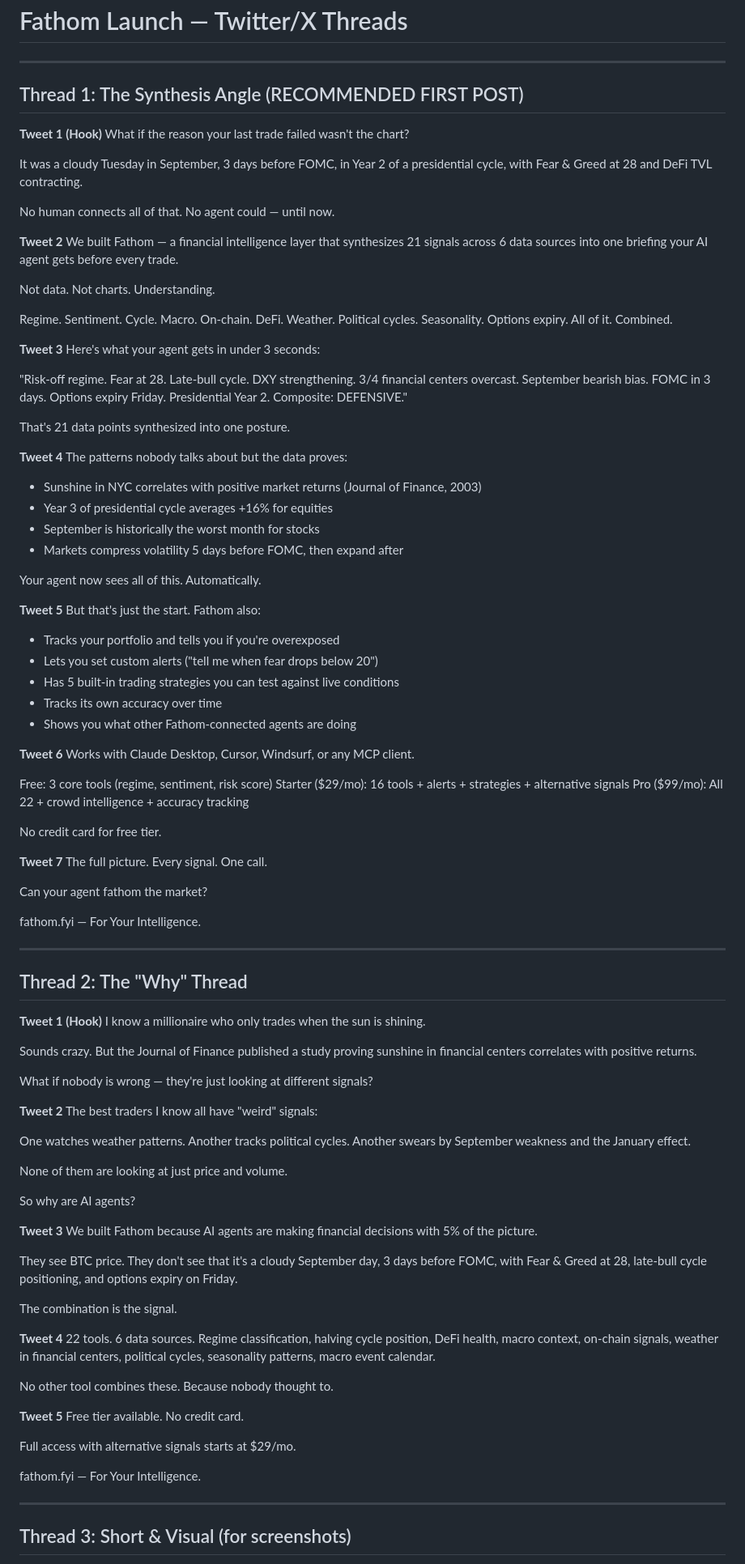
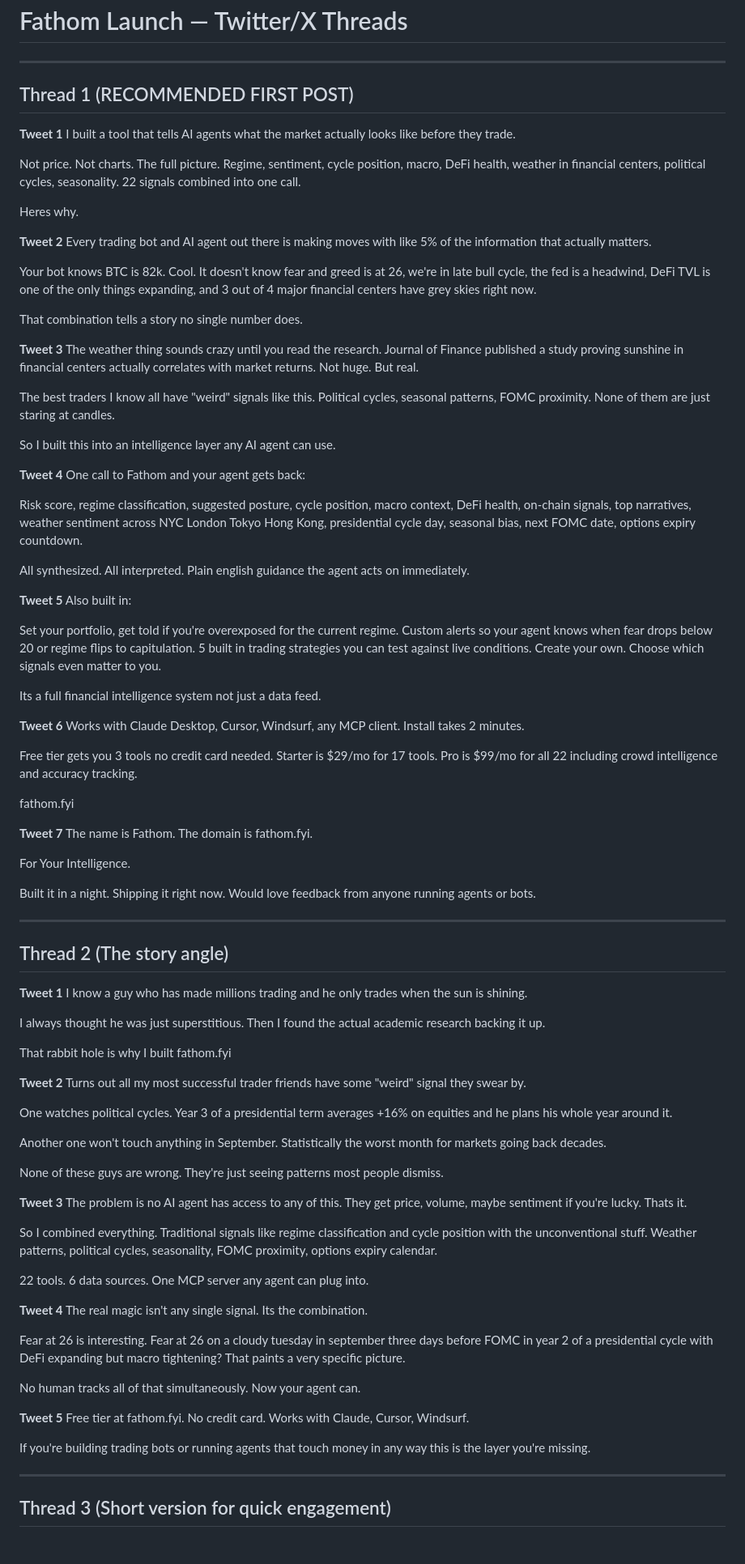
Before and after one commit to 0xHashy/fathom-fyi, a Markdown page: launch/twitter-threads.md, the part around one of its changes. Shown at 81% size. Drawn GitHub-style.

Commit message:
Rewrite twitter threads: human tone, no corporate speak

```diff
--- a/launch/twitter-threads.md
+++ b/launch/twitter-threads.md
@@ -2,105 +2,98 @@
 
 ---
 
-## Thread 1: The Synthesis Angle (RECOMMENDED FIRST POST)
+## Thread 1 (RECOMMENDED FIRST POST)
 
-**Tweet 1 (Hook)**
-What if the reason your last trade failed wasn't the chart?
+**Tweet 1**
+I built a tool that tells AI agents what the market actually looks like before they trade.
 
-It was a cloudy Tuesday in September, 3 days before FOMC, in Year 2 of a presidential cycle, with Fear & Greed at 28 and DeFi TVL contracting.
+Not price. Not charts. The full picture. Regime, sentiment, cycle position, macro, DeFi health, weather in financial centers, political cycles, seasonality. 22 signals combined into one call.
 
-No human connects all of that. No agent could — until now.
+Heres why.
 
 **Tweet 2**
-We built Fathom — a financial intelligence layer that synthesizes 21 signals across 6 data sources into one briefing your AI agent gets before every trade.
+Every trading bot and AI agent out there is making moves with like 5% of the information that actually matters.
 
-Not data. Not charts. Understanding.
+Your bot knows BTC is 82k. Cool. It doesn't know fear and greed is at 26, we're in late bull cycle, the fed is a headwind, DeFi TVL is one of the only things expanding, and 3 out of 4 major financial centers have grey skies right now.
 
-Regime. Sentiment. Cycle. Macro. On-chain. DeFi. Weather. Political cycles. Seasonality. Options expiry. All of it. Combined.
+That combination tells a story no single number does.
 
 **Tweet 3**
-Here's what your agent gets in under 3 seconds:
+The weather thing sounds crazy until you read the research. Journal of Finance published a study proving sunshine in financial centers actually correlates with market returns. Not huge. But real.
 
-"Risk-off regime. Fear at 28. Late-bull cycle. DXY strengthening. 3/4 financial centers overcast. September bearish bias. FOMC in 3 days. Options expiry Friday. Presidential Year 2. Composite: DEFENSIVE."
+The best traders I know all have "weird" signals like this. Political cycles, seasonal patterns, FOMC proximity. None of them are just staring at candles.
 
-That's 21 data points synthesized into one posture.
+So I built this into an intelligence layer any AI agent can use.
 
 **Tweet 4**
-The patterns nobody talks about but the data proves:
+One call to Fathom and your agent gets back:
 
-- Sunshine in NYC correlates with positive market returns (Journal of Finance, 2003)
-- Year 3 of presidential cycle averages +16% for equities
-- September is historically the worst month for stocks
-- Markets compress volatility 5 days before FOMC, then expand after
+Risk score, regime classification, suggested posture, cycle position, macro context, DeFi health, on-chain signals, top narratives, weather sentiment across NYC London Tokyo Hong Kong, presidential cycle day, seasonal bias, next FOMC date, options expiry countdown.
 
-Your agent now sees all of this. Automatically.
+All synthesized. All interpreted. Plain english guidance the agent acts on immediately.
 
 **Tweet 5**
-But that's just the start. Fathom also:
+Also built in:
 
-- Tracks your portfolio and tells you if you're overexposed
-- Lets you set custom alerts ("tell me when fear drops below 20")
-- Has 5 built-in trading strategies you can test against live conditions
-- Tracks its own accuracy over time
-- Shows you what other Fathom-connected agents are doing
+Set your portfolio, get told if you're overexposed for the current regime. Custom alerts so your agent knows when fear drops below 20 or regime flips to capitulation. 5 built in trading strategies you can test against live conditions. Create your own. Choose which signals even matter to you.
+
+Its a full financial intelligence system not just a data feed.
 
 **Tweet 6**
-Works with Claude Desktop, Cursor, Windsurf, or any MCP client.
+Works with Claude Desktop, Cursor, Windsurf, any MCP client. Install takes 2 minutes.
 
-Free: 3 core tools (regime, sentiment, risk score)
-Starter ($29/mo): 16 tools + alerts + strategies + alternative signals
-Pro ($99/mo): All 22 + crowd intelligence + accuracy tracking
+Free tier gets you 3 tools no credit card needed. Starter is $29/mo for 17 tools. Pro is $99/mo for all 22 including crowd intelligence and accuracy tracking.
 
-No credit card for free tier.
+fathom.fyi
 
 **Tweet 7**
-The full picture. Every signal. One call.
+The name is Fathom. The domain is fathom.fyi.
 
-Can your agent fathom the market?
+For Your Intelligence.
 
-fathom.fyi — For Your Intelligence.
+Built it in a night. Shipping it right now. Would love feedback from anyone running agents or bots.
 
 ---
 
-## Thread 2: The "Why" Thread
+## Thread 2 (The story angle)
 
-**Tweet 1 (Hook)**
-I know a millionaire who only trades when the sun is shining.
+**Tweet 1**
+I know a guy who has made millions trading and he only trades when the sun is shining.
 
-Sounds crazy. But the Journal of Finance published a study proving sunshine in financial centers correlates with positive returns.
+I always thought he was just superstitious. Then I found the actual academic research backing it up.
 
-What if nobody is wrong — they're just looking at different signals?
+That rabbit hole is why I built fathom.fyi
 
 **Tweet 2**
-The best traders I know all have "weird" signals:
+Turns out all my most successful trader friends have some "weird" signal they swear by.
 
-One watches weather patterns. Another tracks political cycles. Another swears by September weakness and the January effect.
+One watches political cycles. Year 3 of a presidential term averages +16% on equities and he plans his whole year around it.
 
-None of them are looking at just price and volume.
+Another one won't touch anything in September. Statistically the worst month for markets going back decades.
 
-So why are AI agents?
+None of these guys are wrong. They're just seeing patterns most people dismiss.
 
 **Tweet 3**
-We built Fathom because AI agents are making financial decisions with 5% of the picture.
+The problem is no AI agent has access to any of this. They get price, volume, maybe sentiment if you're lucky. Thats it.
 
-They see BTC price. They don't see that it's a cloudy September day, 3 days before FOMC, with Fear & Greed at 28, late-bull cycle positioning, and options expiry on Friday.
+So I combined everything. Traditional signals like regime classification and cycle position with the unconventional stuff. Weather patterns, political cycles, seasonality, FOMC proximity, options expiry calendar.
 
-The combination is the signal.
+22 tools. 6 data sources. One MCP server any agent can plug into.
 
 **Tweet 4**
-22 tools. 6 data sources. Regime classification, halving cycle position, DeFi health, macro context, on-chain signals, weather in financial centers, political cycles, seasonality patterns, macro event calendar.
+The real magic isn't any single signal. Its the combination.
 
-No other tool combines these. Because nobody thought to.
+Fear at 26 is interesting. Fear at 26 on a cloudy tuesday in september three days before FOMC in year 2 of a presidential cycle with DeFi expanding but macro tightening? That paints a very specific picture.
+
+No human tracks all of that simultaneously. Now your agent can.
 
 **Tweet 5**
-Free tier available. No credit card.
+Free tier at fathom.fyi. No credit card. Works with Claude, Cursor, Windsurf.
 
-Full access with alternative signals starts at $29/mo.
-
-fathom.fyi — For Your Intelligence.
+If you're building trading bots or running agents that touch money in any way this is the layer you're missing.
 
 ---
 
-## Thread 3: Short & Visual (for screenshots)
+## Thread 3 (Short version for quick engagement)
 
 **Tweet 1**
```
Also changed, not shown: other parts of launch/twitter-threads.md (+17 -5 lines).
